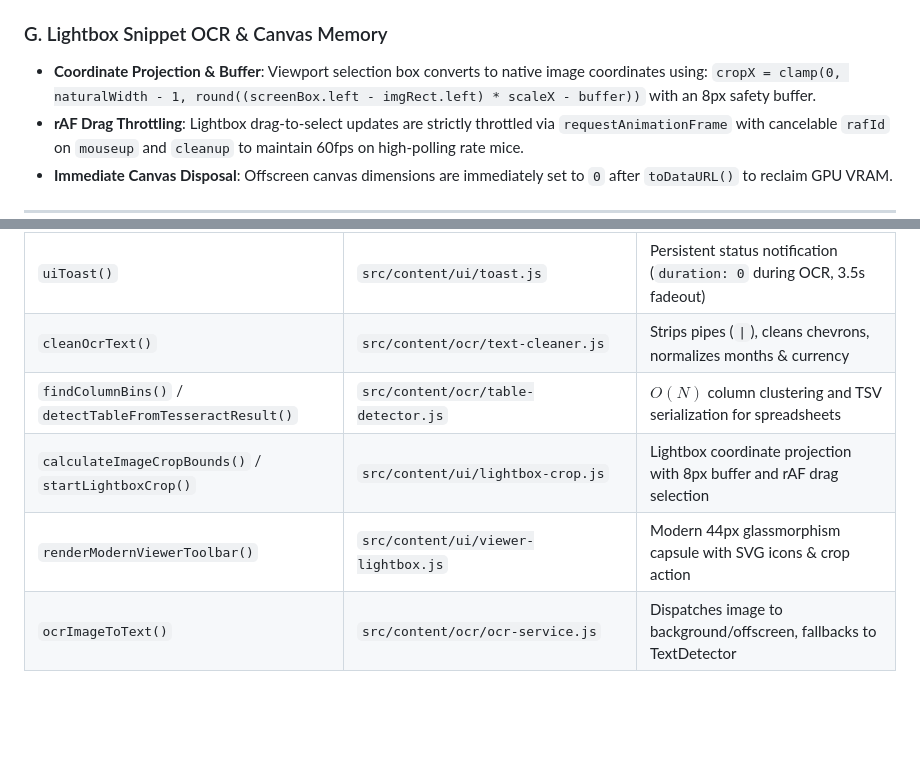
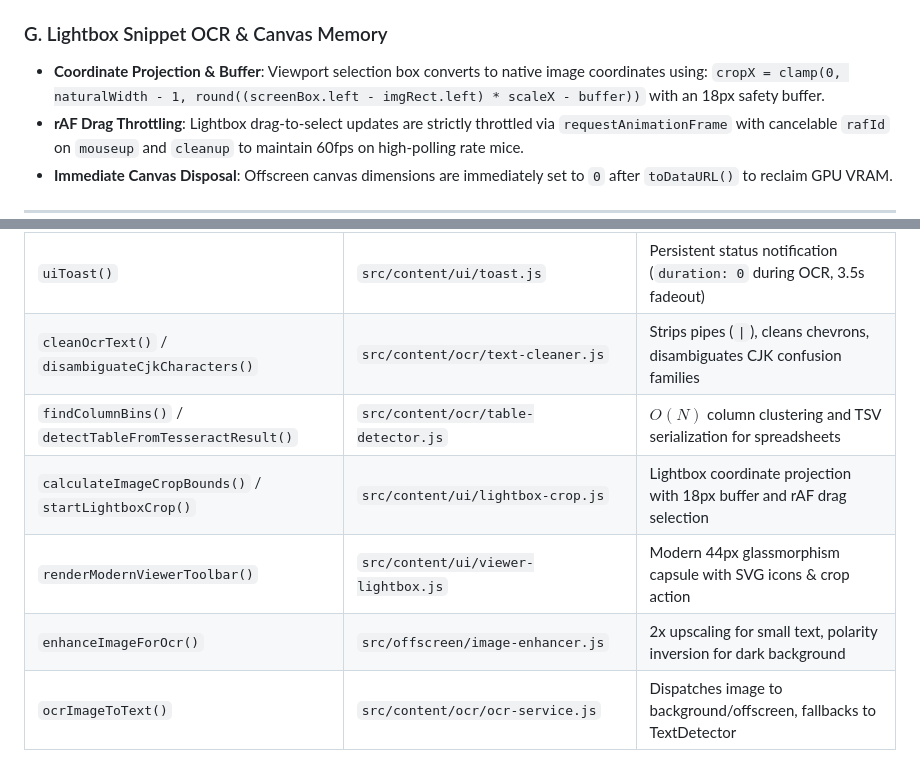
Before and after one commit to markleetw/let-me-see-see, a Markdown page: AGENTS.md, 2 parts joined by grey strips. Rendered like a GitHub page; blank space fills up the shorter version.

Commit message:
docs: update AGENTS.md with 18px buffer, enhanceImageForOcr and CJK disambiguation map

```diff
--- a/AGENTS.md
+++ b/AGENTS.md
@@ -72,7 +72,7 @@ This document provides system design, architectural invariants, communication pr
 
 ### G. Lightbox Snippet OCR & Canvas Memory
 - **Coordinate Projection & Buffer**: Viewport selection box converts to native image coordinates using:
-  `cropX = clamp(0, naturalWidth - 1, round((screenBox.left - imgRect.left) * scaleX - buffer))` with an 8px safety buffer.
+  `cropX = clamp(0, naturalWidth - 1, round((screenBox.left - imgRect.left) * scaleX - buffer))` with an 18px safety buffer.
 - **rAF Drag Throttling**: Lightbox drag-to-select updates are strictly throttled via `requestAnimationFrame` with cancelable `rafId` on `mouseup` and `cleanup` to maintain 60fps on high-polling rate mice.
 - **Immediate Canvas Disposal**: Offscreen canvas dimensions are immediately set to `0` after `toDataURL()` to reclaim GPU VRAM.
 
@@ -97,10 +97,11 @@ This document provides system design, architectural invariants, communication pr
 | `bi()` | `src/content/shared/download-manager.js` | Downloads single image with sanitized Unicode filename |
 | `Cs()` / `batchDownloadAllImages` | `src/content/shared/download-manager.js` | Concurrency-limited (pool=4) batch download with JSZip |
 | `uiToast()` | `src/content/ui/toast.js` | Persistent status notification (`duration: 0` during OCR, 3.5s fadeout) |
-| `cleanOcrText()` | `src/content/ocr/text-cleaner.js` | Strips pipes (`\|`), cleans chevrons, normalizes months & currency |
+| `cleanOcrText()` / `disambiguateCjkCharacters()` | `src/content/ocr/text-cleaner.js` | Strips pipes (`\|`), cleans chevrons, disambiguates CJK confusion families |
 | `findColumnBins()` / `detectTableFromTesseractResult()` | `src/content/ocr/table-detector.js` | $O(N)$ column clustering and TSV serialization for spreadsheets |
-| `calculateImageCropBounds()` / `startLightboxCrop()` | `src/content/ui/lightbox-crop.js` | Lightbox coordinate projection with 8px buffer and rAF drag selection |
+| `calculateImageCropBounds()` / `startLightboxCrop()` | `src/content/ui/lightbox-crop.js` | Lightbox coordinate projection with 18px buffer and rAF drag selection |
 | `renderModernViewerToolbar()` | `src/content/ui/viewer-lightbox.js` | Modern 44px glassmorphism capsule with SVG icons & crop action |
+| `enhanceImageForOcr()` | `src/offscreen/image-enhancer.js` | 2x upscaling for small text, polarity inversion for dark background |
 | `ocrImageToText()` | `src/content/ocr/ocr-service.js` | Dispatches image to background/offscreen, fallbacks to TextDetector |
 
 ---
```
